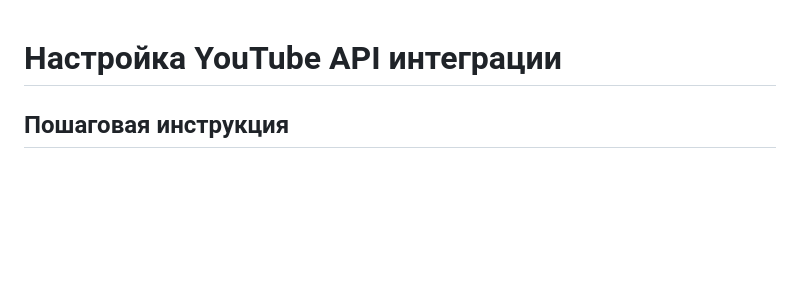
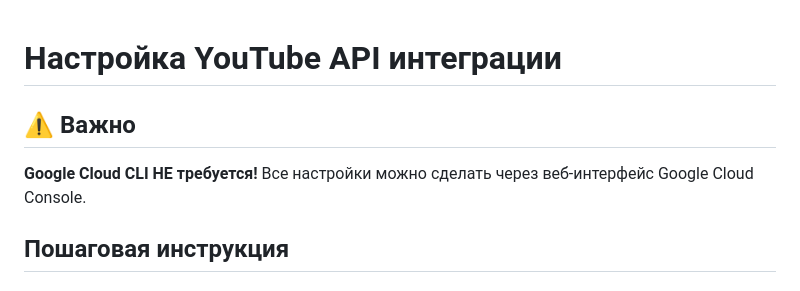
Before and after one commit to alexevil1979/youpub, a Markdown page: YOUTUBE_SETUP.md, the part around the change. Rendered like a GitHub page; blank space fills up the shorter version.

Commit message:
Add Google Cloud CLI installation guide and clarify that CLI is not required for OAuth

```diff
--- a/YOUTUBE_SETUP.md
+++ b/YOUTUBE_SETUP.md
@@ -1,4 +1,8 @@
 # Настройка YouTube API интеграции
+
+## ⚠️ Важно
+
+**Google Cloud CLI НЕ требуется!** Все настройки можно сделать через веб-интерфейс Google Cloud Console.
 
 ## Пошаговая инструкция
 
```
Also changed, not shown: GOOGLE_CLOUD_CLI.md (added, +128 -0 lines).
